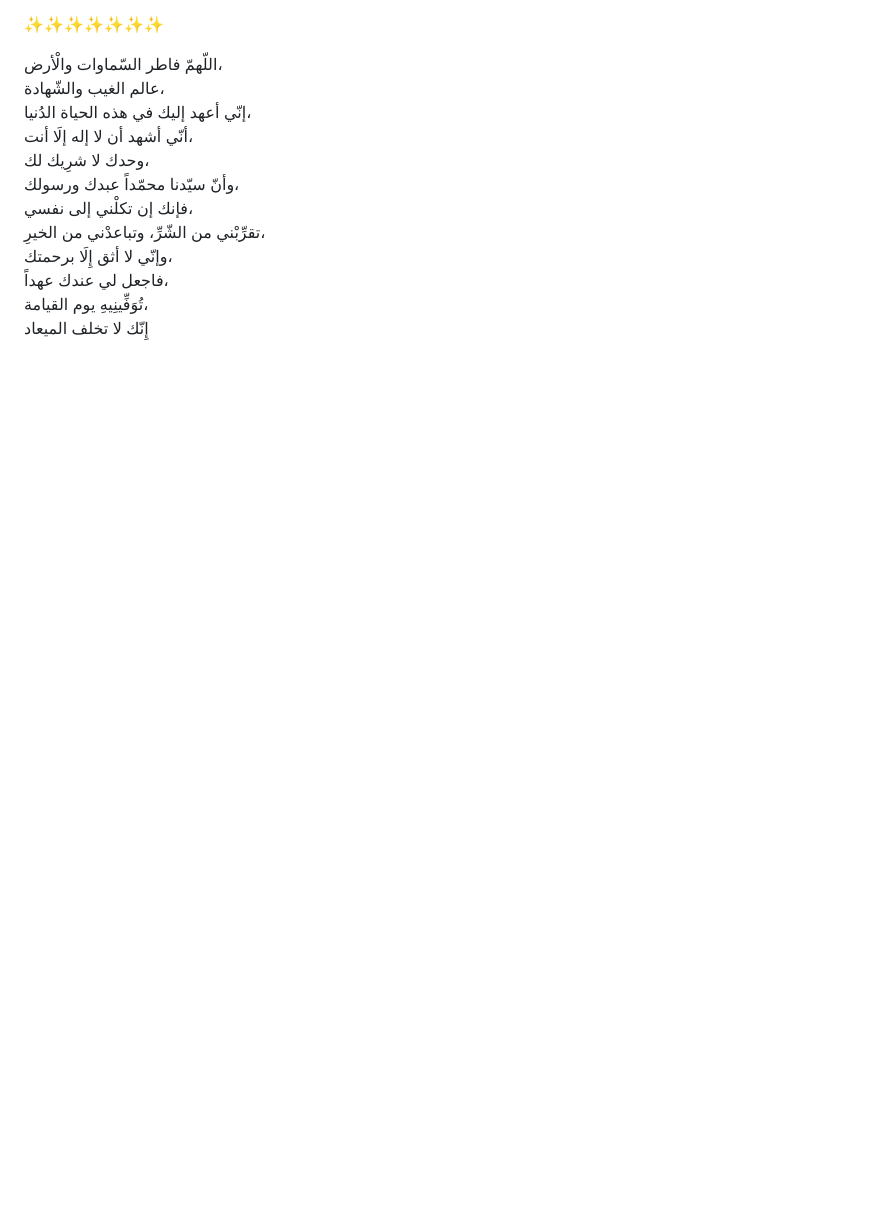
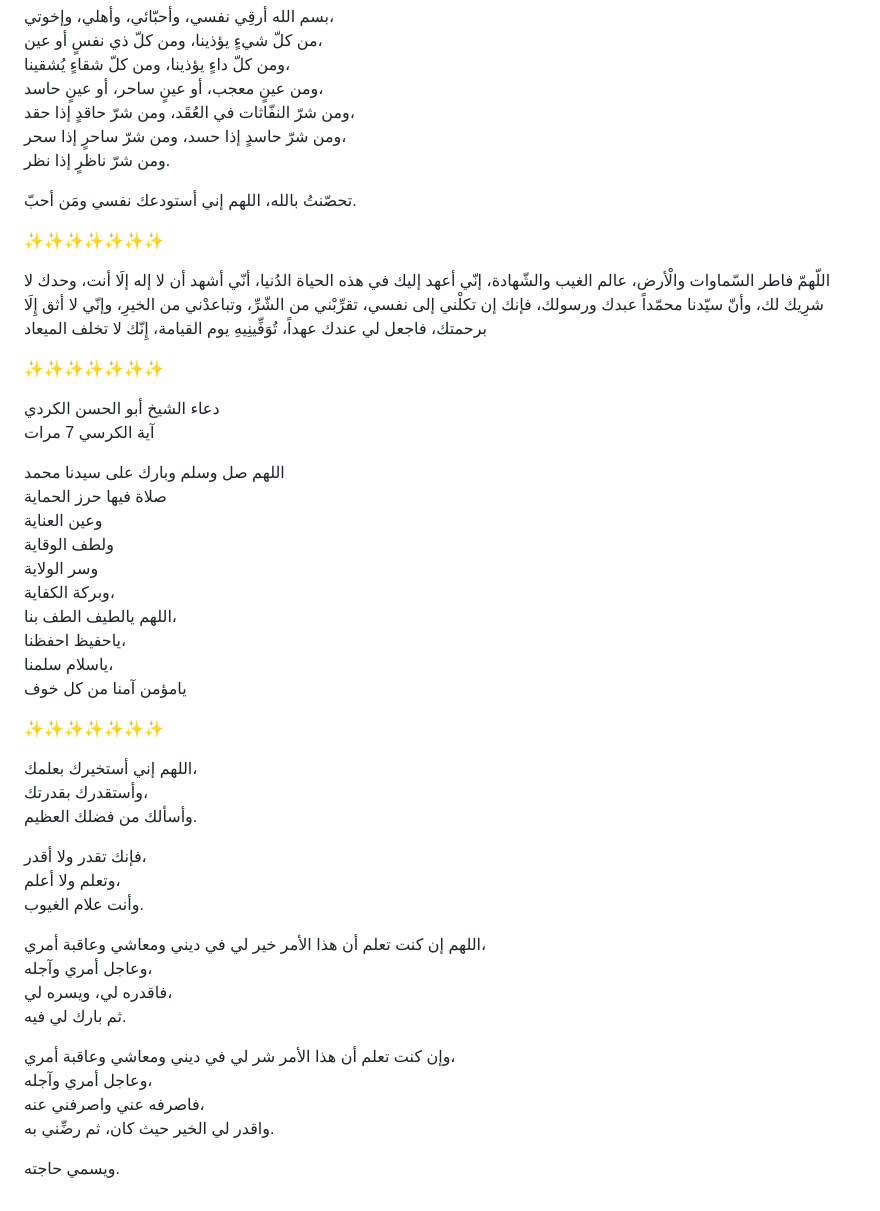
Before and after one commit to Al-Awrad/Alahzab, a Markdown page: posts/awrad.md, the part around the change. Drawn GitHub-style; blank space fills up the shorter version.

```diff
--- a/posts/awrad.md
+++ b/posts/awrad.md
@@ -600,3 +600,41 @@
 فاجعل لي عندك عهداً،
 تُوَفِّينِيهِ يوم القيامة،
 إِنّك لا تخلف الميعاد
+
+✨✨✨✨✨✨✨
+
+دعاء الشيخ أبو الحسن الكردي
+آية الكرسي 7 مرات
+
+اللهم صل وسلم وبارك على سيدنا محمد
+صلاة فيها حرز الحماية
+وعين العناية
+ولطف الوقاية
+وسر الولاية
+وبركة الكفاية،
+اللهم يالطيف الطف بنا،
+ياحفيظ احفظنا،
+ياسلام سلمنا،
+يامؤمن آمنا من كل خوف
+
+✨✨✨✨✨✨✨
+
+اللهم إني أستخيرك بعلمك،
+وأستقدرك بقدرتك،
+وأسألك من فضلك العظيم.
+
+فإنك تقدر ولا أقدر،
+وتعلم ولا أعلم،
+وأنت علام الغيوب.
+
+اللهم إن كنت تعلم أن هذا الأمر خير لي في ديني ومعاشي وعاقبة أمري،
+وعاجل أمري وآجله،
+فاقدره لي، ويسره لي،
+ثم بارك لي فيه.
+
+وإن كنت تعلم أن هذا الأمر شر لي في ديني ومعاشي وعاقبة أمري،
+وعاجل أمري وآجله،
+فاصرفه عني واصرفني عنه،
+واقدر لي الخير حيث كان، ثم رضِّني به.
+
+ويسمي حاجته.
```
